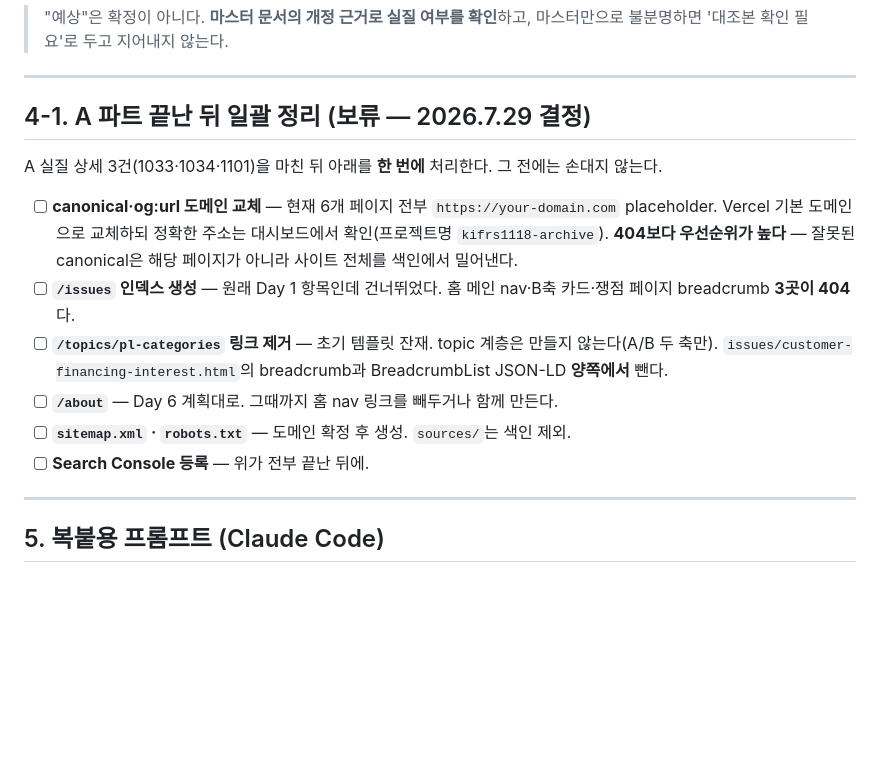
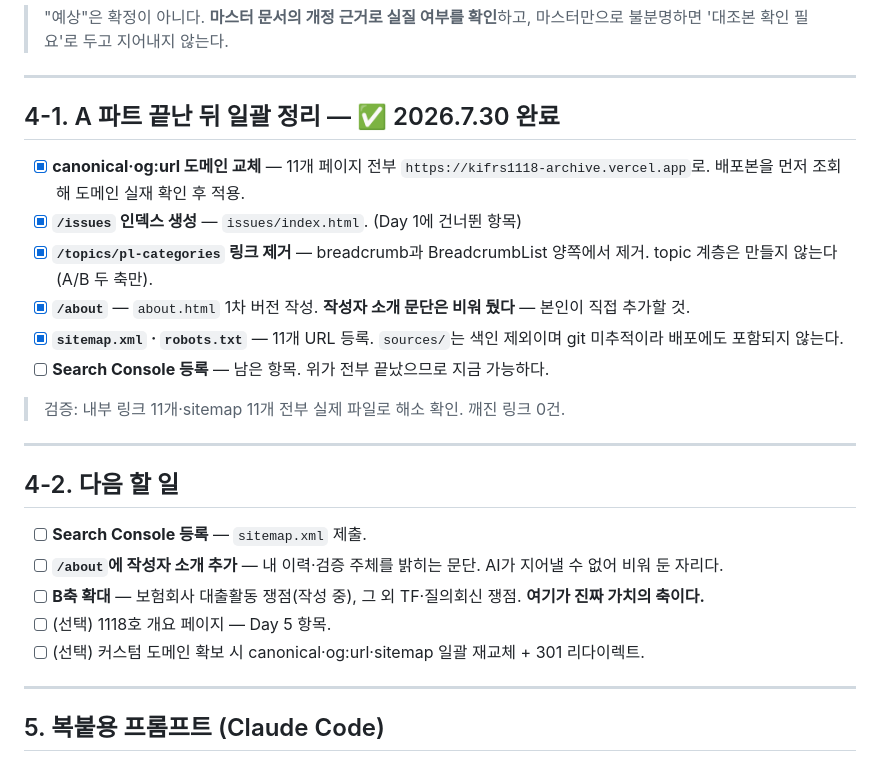
Before and after one commit to beauty9309-ux/kifrs1118-archive, a Markdown page: WEEK1-PLAN.md, the part around the change. Drawn GitHub-style; blank space fills up the shorter version.

Commit message:
Check off §4-1 and record what is left
Marks the cleanup batch done, keeps Search Console as the one open item
from that list, and adds §4-2 for what follows: the author bio the About
page deliberately leaves blank, and widening the B axis.

```diff
--- a/WEEK1-PLAN.md
+++ b/WEEK1-PLAN.md
@@ -68,16 +68,26 @@
 
 ---
 
-## 4-1. A 파트 끝난 뒤 일괄 정리 (보류 — 2026.7.29 결정)
+## 4-1. A 파트 끝난 뒤 일괄 정리 — ✅ 2026.7.30 완료
 
-A 실질 상세 3건(1033·1034·1101)을 마친 뒤 아래를 **한 번에** 처리한다. 그 전에는 손대지 않는다.
+- [x] **canonical·og:url 도메인 교체** — 11개 페이지 전부 `https://kifrs1118-archive.vercel.app`로. 배포본을 먼저 조회해 도메인 실재 확인 후 적용.
+- [x] **`/issues` 인덱스 생성** — `issues/index.html`. (Day 1에 건너뛴 항목)
+- [x] **`/topics/pl-categories` 링크 제거** — breadcrumb과 BreadcrumbList 양쪽에서 제거. topic 계층은 만들지 않는다(A/B 두 축만).
+- [x] **`/about`** — `about.html` 1차 버전 작성. **작성자 소개 문단은 비워 뒀다** — 본인이 직접 추가할 것.
+- [x] **`sitemap.xml` · `robots.txt`** — 11개 URL 등록. `sources/`는 색인 제외이며 git 미추적이라 배포에도 포함되지 않는다.
+- [ ] **Search Console 등록** — 남은 항목. 위가 전부 끝났으므로 지금 가능하다.
 
-- [ ] **canonical·og:url 도메인 교체** — 현재 6개 페이지 전부 `https://your-domain.com` placeholder. Vercel 기본 도메인으로 교체하되 정확한 주소는 대시보드에서 확인(프로젝트명 `kifrs1118-archive`). **404보다 우선순위가 높다** — 잘못된 canonical은 해당 페이지가 아니라 사이트 전체를 색인에서 밀어낸다.
-- [ ] **`/issues` 인덱스 생성** — 원래 Day 1 항목인데 건너뛰었다. 홈 메인 nav·B축 카드·쟁점 페이지 breadcrumb **3곳이 404**다.
-- [ ] **`/topics/pl-categories` 링크 제거** — 초기 템플릿 잔재. topic 계층은 만들지 않는다(A/B 두 축만). `issues/customer-financing-interest.html`의 breadcrumb과 BreadcrumbList JSON-LD **양쪽에서** 뺀다.
-- [ ] **`/about`** — Day 6 계획대로. 그때까지 홈 nav 링크를 빼두거나 함께 만든다.
-- [ ] **`sitemap.xml` · `robots.txt`** — 도메인 확정 후 생성. `sources/`는 색인 제외.
-- [ ] **Search Console 등록** — 위가 전부 끝난 뒤에.
+> 검증: 내부 링크 11개·sitemap 11개 전부 실제 파일로 해소 확인. 깨진 링크 0건.
+
+---
+
+## 4-2. 다음 할 일
+
+- [ ] **Search Console 등록** — `sitemap.xml` 제출.
+- [ ] **`/about`에 작성자 소개 추가** — 내 이력·검증 주체를 밝히는 문단. AI가 지어낼 수 없어 비워 둔 자리다.
+- [ ] **B축 확대** — 보험회사 대출활동 쟁점(작성 중), 그 외 TF·질의회신 쟁점. **여기가 진짜 가치의 축이다.**
+- [ ] (선택) 1118호 개요 페이지 — Day 5 항목.
+- [ ] (선택) 커스텀 도메인 확보 시 canonical·og:url·sitemap 일괄 재교체 + 301 리다이렉트.
 
 ---
 
```
